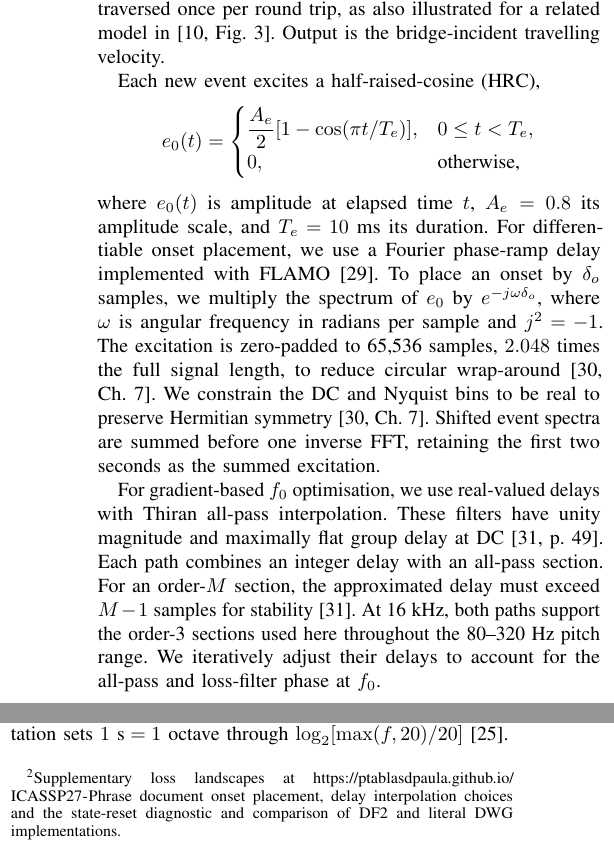
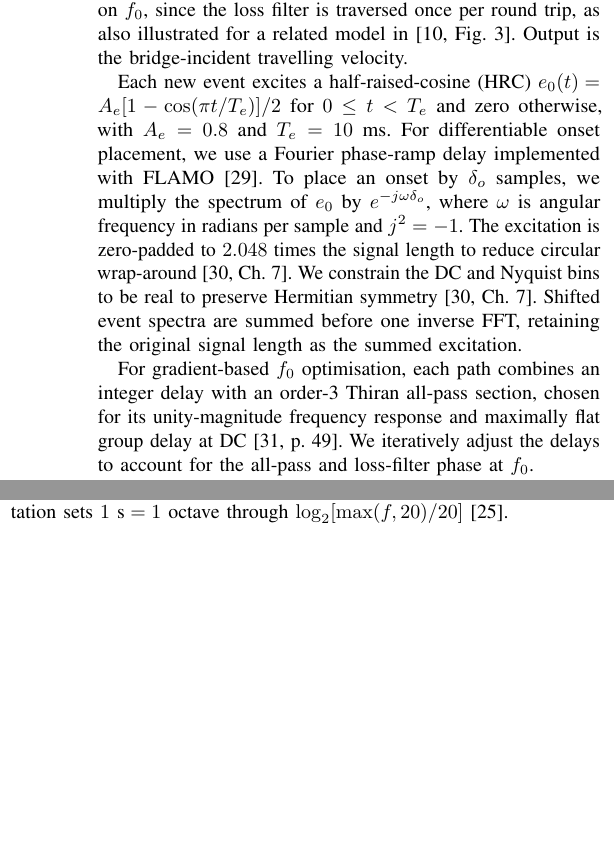
Before and after one commit to ptablasdpaula/ICASSP27-Phrase, a LaTeX paper (paper/main.tex): two parts of the columns of page 3 of 6 before the commit and two parts of the columns of page 3 of 5 after it, joined at a grey line, cut so that both start at the same text, the shorter picture padded with empty space. Compiled offline with pdfLaTeX; a missing font is replaced by an installed copy or a similar font; a LaTeX package or settings file that is missing is left out.

Commit message:
Condense differentiable phrase synthesiser section

```diff
--- a/paper/main.tex
+++ b/paper/main.tex
@@ -239,34 +242,24 @@ as also illustrated for a related model in
 \cite[Fig.~3]{tablasdepaula2026karplus}. Output is the bridge-incident
 travelling velocity.
 
-Each new event excites a \gls{hrc},
-\begin{equation*}
-e_0(t)=\begin{cases}
-\dfrac{A_e}{2}[1-\cos(\pi t/T_e)],&0\leq t<T_e,\\
-0,&\text{otherwise,}
-\end{cases}
-\end{equation*}
-where $e_0(t)$ is amplitude at elapsed time $t$, $A_e=0.8$ its amplitude
-scale, and $T_e=10$~ms its duration. For differentiable onset placement, we
+Each new event excites a \gls{hrc}
+$e_0(t)=A_e[1-\cos(\pi t/T_e)]/2$ for $0\leq t<T_e$ and zero otherwise, with
+$A_e=0.8$ and $T_e=10$~ms. For differentiable onset placement, we
 use a Fourier phase-ramp delay implemented with FLAMO~\cite{dalsanto2025flamo}.
 To place an onset by $\delta_o$ samples, we multiply the spectrum of $e_0$ by
 $e^{-j\omega\delta_o}$, where $\omega$ is angular frequency in radians per
-sample and $j^2=-1$. The excitation is zero-padded to 65,536 samples, $2.048$
-times the full signal length, to reduce circular wrap-around~\cite[Ch.~7]{smith2007dft}.
+sample and $j^2=-1$. The excitation is zero-padded to $2.048$ times the signal
+length to reduce circular wrap-around~\cite[Ch.~7]{smith2007dft}.
 We constrain the DC and Nyquist bins to be real to preserve Hermitian
 symmetry~\cite[Ch.~7]{smith2007dft}. Shifted event spectra are summed before
-one inverse FFT, retaining the first two seconds as the summed excitation.
+one inverse FFT, retaining the original signal length as the summed excitation.
 
-For gradient-based $f_0$ optimisation, we use real-valued delays with Thiran
-all-pass interpolation.
-These filters have unity magnitude and maximally flat group delay at
-DC~\cite[p.~49]{laakso1996splitting}.
-Each path combines an integer delay with an all-pass section. For an order-$M$
-section, the approximated delay must exceed $M-1$ samples for
-stability~\cite{laakso1996splitting}.
-At 16~kHz, both paths support the order-3 sections used here throughout the
-80--320~Hz pitch range. We iteratively adjust their delays to account for the
-all-pass and loss-filter phase at $f_0$.
+For gradient-based $f_0$ optimisation, each path combines an integer delay
+with an order-3 Thiran all-pass section, chosen for its unity-magnitude
+frequency response and maximally flat group delay at
+DC~\cite[p.~49]{laakso1996splitting}. We
+iteratively adjust the delays to account for the all-pass and loss-filter phase
+at $f_0$.
 
 Finally, we collapse the waveguide algebraically into a rational transfer
 function and evaluate it in \gls{df2} as required for PhilTorch with its TorchLPC
@@ -274,10 +267,7 @@ backend for fast GPU backpropagation~\cite{yu2025philtorch,yu2024torchlpc}. For
 the recurrence history at each incoming event's onset, rounded down to a
 sample boundary and detached from differentiation. Resetting smooths the
 multi-pluck loss landscapes in our diagnostic; we hypothesise that removing
-interference with residual string vibration contributes to this effect\footnote{Supplementary
-loss landscapes at
-\url{https://ptablasdpaula.github.io/ICASSP27-Phrase} document onset placement, delay interpolation choices and the state-reset
-diagnostic and comparison of \gls{df2} and literal \gls{dwg} implementations.}.
+interference with residual string vibration contributes to this effect.
 
 % Queue the double-column result while page 3 is still being composed so that
 % IEEEtran can place it at the top of page 4.
```
Also changed, not shown: paper/main.tex (17 more changed lines).
